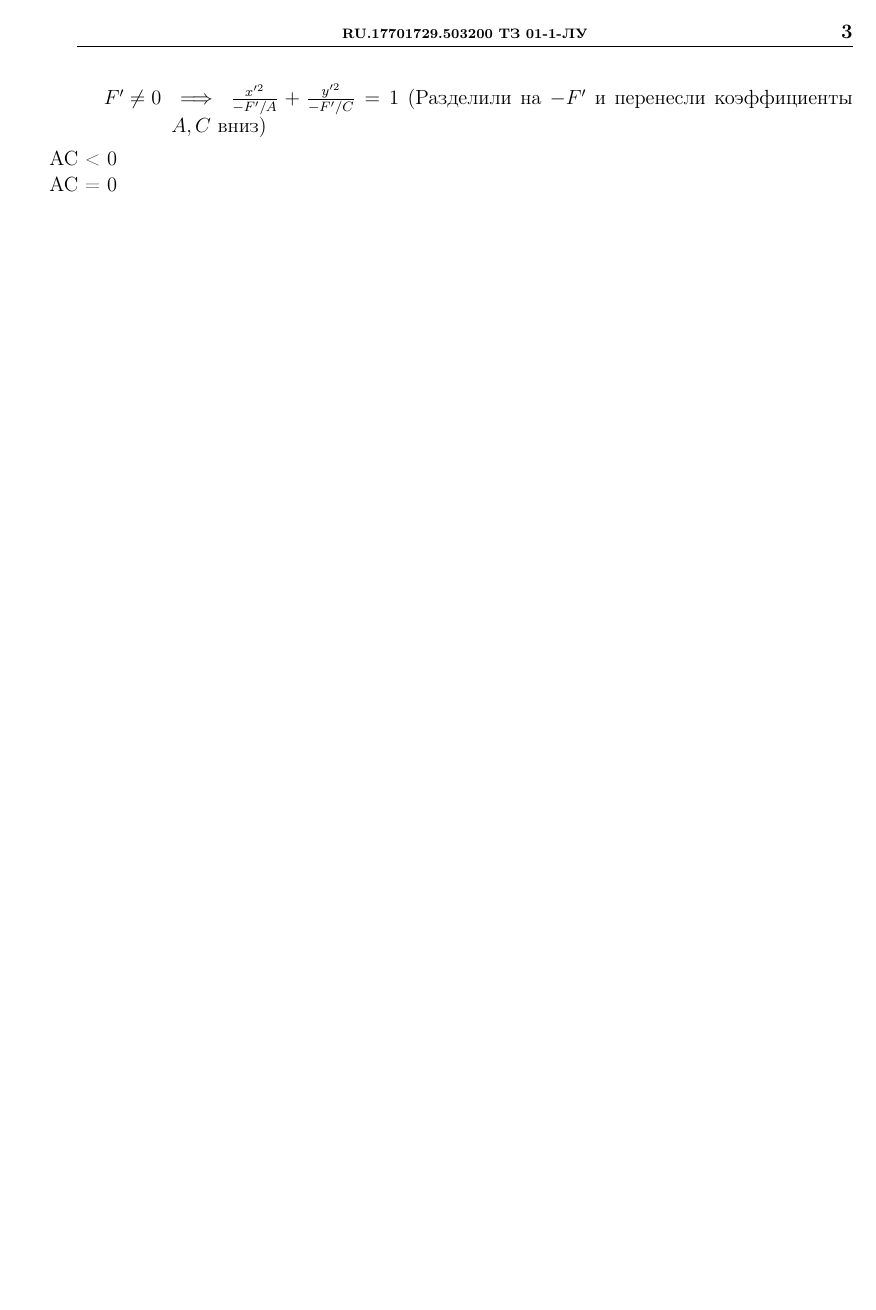
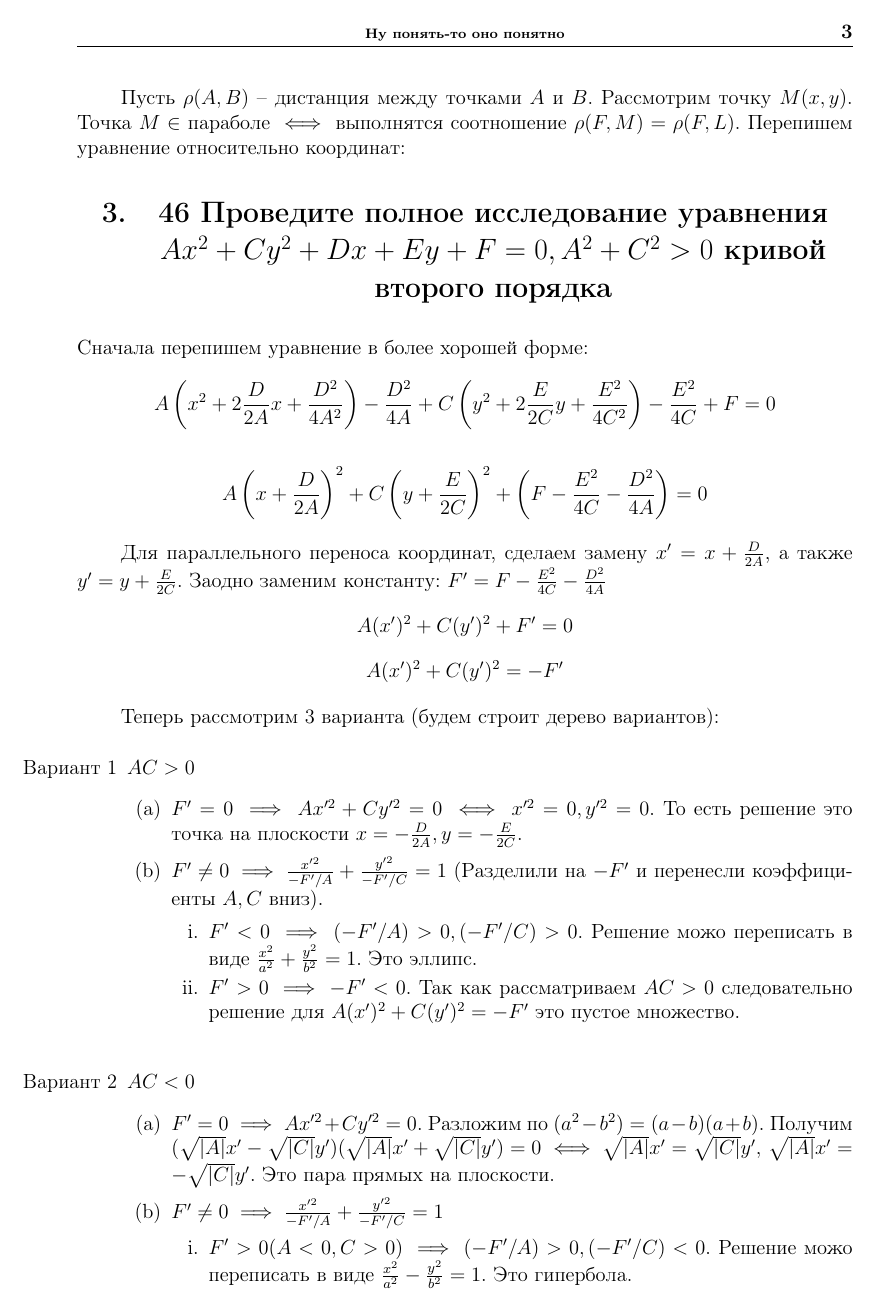
Before and after one commit to temach/linear_algebra_proofs, a LaTeX document (tech_spec.tex): page 5 of 5 before the commit and page 4 of 5 after it. The pictures show the PDF file tech_spec.pdf that the author committed with the source.

Commit message:
Finished 46, now 45

```diff
--- a/tech_spec.tex
+++ b/tech_spec.tex
@@ -39,10 +39,10 @@
 \usepackage{fancyhdr}
 \pagestyle{fancyplain}
 \fancyhead[LE]{\fancyplain{}{\bfseries\thepage}}
-\fancyhead[CE]{\fancyplain{}{\scriptsize\textbf{RU.17701729.503200 ТЗ 01-1-ЛУ}}}
+\fancyhead[CE]{\fancyplain{}{\scriptsize\textbf{Ну понять-то оно понятно}}}
 \fancyhead[RE]{\fancyplain{}{}}
 \fancyhead[LO]{\fancyplain{}{}}
-\fancyhead[CO]{\fancyplain{}{\scriptsize\textbf{RU.17701729.503200 ТЗ 01-1-ЛУ}}}
+\fancyhead[CO]{\fancyplain{}{\scriptsize\textbf{Ну понять-то оно понятно}}}
 \fancyhead[RO]{\fancyplain{}{\bfseries\thepage}}
 \fancyfoot[LE]{\fancyplain{}{}}
 \fancyfoot[CE]{\fancyplain{}{}}
@@ -150,3 +193,7 @@
+Пусть $\rho(A,B) $ – дистанция между точками $A$ и $B$. Рассмотрим точку $M(x,y)$. Точка $M\in$
+параболе $\iff$ выполнятся соотношение
+$\rho(F,M) = \rho(F,L)$. Перепишем уравнение относительно
+координат:
 
 
 \section{46 Проведите полное исследование уравнения \texorpdfstring{$ Ax^2 + Cy^2 + Dx + Ey + F = 0, A^2 + C^2 > 0$}{TEXT} кривой второго порядка}
@@ -176,10 +223,20 @@ A(x')^2 + C(y')^2 + F' = 0
 A(x')^2 + C(y')^2 = - F'
 \]
 
-Теперь рассмотрим 3 варианта:
-\begin{my_enumerate}
+Теперь рассмотрим 3 варианта (будем строит дерево вариантов):
+\begin{enumerate}
 %============================
 \item[Вариант 1] $AC > 0$
-\begin{my_enumerate}
-\item[$F' = 0$]  $ \implies Ax'^2 + Cy'^2 = 0 \iff x'^2 = 0, y'^2 = 0$. То есть решение это точка на плоскости $x = - \frac{D}{2A}, y = - \frac{E}{2C}$.
-\item[$F' \neq 0$] $ \implies \frac{x'^2}{-F' / A} +  \frac{y'^2}{-F' / C} = 1$ (Разделили на $ - F'$ и перенесли коэффициенты $A, C$ вниз).
+\begin{enumerate}
+\item  $ F' = 0 \implies Ax'^2 + Cy'^2 = 0 \iff x'^2 = 0, y'^2 = 0$. То есть решение это точка на
+плоскости $x = - \frac{D}{2A}, y = - \frac{E}{2C}$.
+
+\item $ F' \neq 0 \implies \frac{x'^2}{-F' / A} +  \frac{y'^2}{-F' / C} = 1$ (Разделили на $ - F'$ и перенесли коэффициенты $A, C$ вниз).
+\begin{enumerate}
+\item $ F' < 0 \implies  (-F' / A) > 0 , (-F' / C)  > 0 $.
+Решение можо переписать в виде $ \frac{x^2}{a^2} + \frac{y^2}{b^2} = 1 $. Это эллипс.
+\item $ F' > 0 \implies -F' < 0 $. Так как рассматриваем
+$ AC > 0 $ следовательно решение для $ A(x')^2 + C(y')^2 = - F' $ это пустое множество.
+\end{enumerate}
+
+\end{enumerate}
@@ -185,0 +249,23 @@ A(x')^2 + C(y')^2 = - F'
+Разложим по $ ( a^2 - b^2 ) = (a - b)(a + b) $.
+Получим $ (\sqrt{|A|}x' - \sqrt{|C|}y')(\sqrt{|A|}x' + \sqrt{|C|}y') = 0
+\iff
+\sqrt{|A|}x' = \sqrt{|C|}y', \, \sqrt{|A|}x' = - \sqrt{|C|}y' $.
+ Это пара прямых на плоскости.
+
+\item $ F' \neq 0 \implies \frac{x'^2}{-F' / A} +  \frac{y'^2}{-F' / C} = 1$
+\begin{enumerate}
+\item $  F' > 0 и (A < 0, C > 0) \implies  (-F' / A) > 0,  (-F' / C)  < 0 $.
+Решение можо переписать в виде $ \frac{x^2}{a^2} - \frac{y^2}{b^2} = 1 $.
+Это гипербола.
+\item $ F' < 0 и (A > 0, C < 0) \implies   (-F' / A) < 0,  (-F' / C)  > 0 $.
+Решение можно переписать в виде $ - \frac{x^2}{a^2} + \frac{y^2}{b^2} = 1 $.
+Это сопряженная гипербола.
+\end{enumerate}
+
+\end{enumerate}
+
+\bigskip
+%============================
+\item[Вариант 3] $AC = 0 $
+
+\begin{enumerate}
@@ -185,0 +281,10 @@ A(x')^2 + C(y')^2 = - F'
+\begin{enumerate}
+\item Если $ E =  0 \implies A \left( x + \frac{D}{2A} \right)^2 = -F' $
+\begin{enumerate}
+\item $F' = 0 \implies \left( x + \frac{D}{2A} \right)^2 = 0 $.
+Это вертикальная прямая $ x = \frac{-D}{2A} $
+\item $ F' \neq 0 $ Перепишем уравнение в виде
+$ \left( x + \frac{D}{2A} \right)^2 = \frac{-F'}{A} $ \\
+При $ signF' = signA \implies \frac{-F'}{A} < 0 \implies \emptyset $.  \\
+При $ signF' = - signA  \implies x = \pm \sqrt{\frac{-F'}{A}} - \frac{D}{2A} $. Это пара вертикальных прямых.
+\end{enumerate}
@@ -186,3 +299,9 @@ A(x')^2 + C(y')^2 = - F'
+\end{enumerate}
+
+\item $ A = 0, C \neq 0 \implies Cy^2 + Dx + Ey + F = 0  $ \\
+Разбор случая полностью аналогичен предыдущему. Вертикальные линии станут горизонтальными. Парабола будет вдоль оси х.
+\end{enumerate}
+\end{enumerate}
 
 
 
```
Also changed, not shown: tech_spec.pdf, tech_spec.tex (81 more changed lines).
